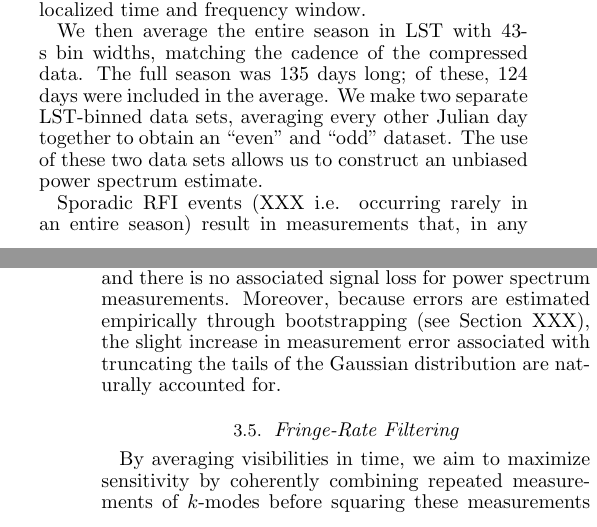
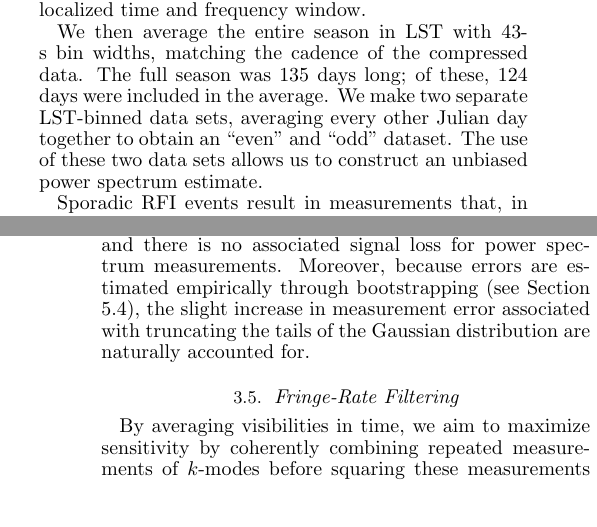
Before and after one commit to zakiali/psa64_pspec, a LaTeX document (psa64_pspec_ver2.tex): two parts of the columns of pages 7 and 8 of 22, joined at a grey line, cut so that both start at the same text, the shorter picture padded with empty space. Compiled offline with pdfLaTeX.

Commit message:
Couple more minor edits.

```diff
--- a/psa64_pspec_ver2.tex
+++ b/psa64_pspec_ver2.tex
@@ -1072,7 +1072,7 @@ power spectrum estimate.
 %sums.
 %[above statement is incorrect]
 
-Sporadic RFI events (XXX i.e. occurring rarely in an entire season) result
+Sporadic RFI events result
 in measurements that, in any individual LST bin, deviate from the Gaussian
 distribution characteristic of thermal noise.
 To catch these events, we compute the median
@@ -1084,7 +1084,7 @@ variance is not preserved under this filter.  However, since the central
 value is preserved, the expectation value of the measured visibility in each
 LST bin is unchanged, and there is no associated signal loss for power spectrum
 measurements.  Moreover, because errors are estimated empirically
-through bootstrapping (see Section XXX), the slight increase in measurement
+through bootstrapping (see Section \ref{sec:bootstrap}), the slight increase in measurement
 error associated with truncating the tails of the
 Gaussian distribution are naturally accounted for.
 
```
